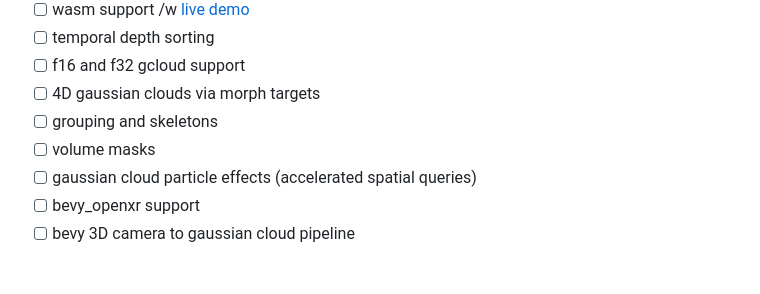
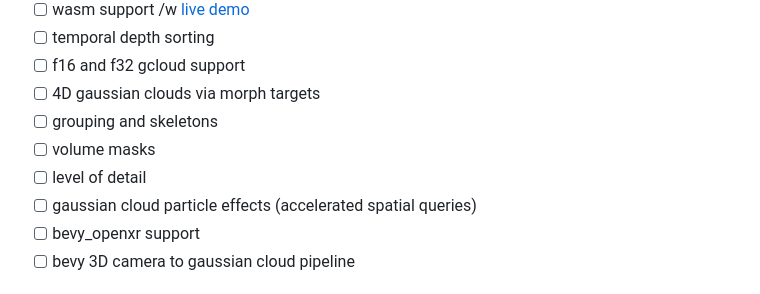
Before and after one commit to mosure/bevy_gaussian_splatting, a Markdown page: README.md, the part around the change. Drawn GitHub-style.

Commit message:
docs: more goals

```diff
--- a/README.md
+++ b/README.md
@@ -26,6 +26,7 @@ bevy gaussian splatting render pipeline plugin
 - [ ] 4D gaussian clouds via morph targets
 - [ ] grouping and skeletons
 - [ ] volume masks
+- [ ] level of detail
 - [ ] gaussian cloud particle effects (accelerated spatial queries)
 - [ ] bevy_openxr support
 - [ ] bevy 3D camera to gaussian cloud pipeline
```
